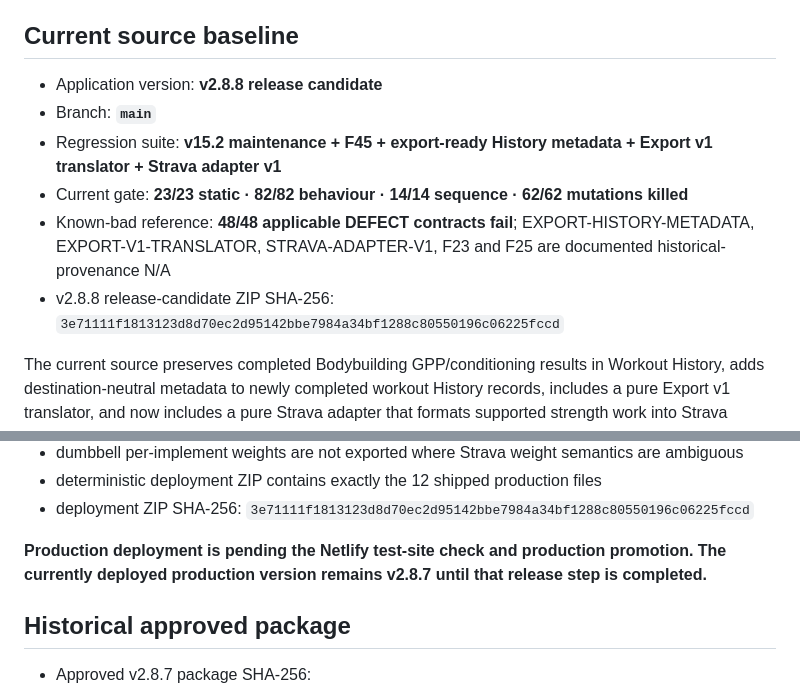
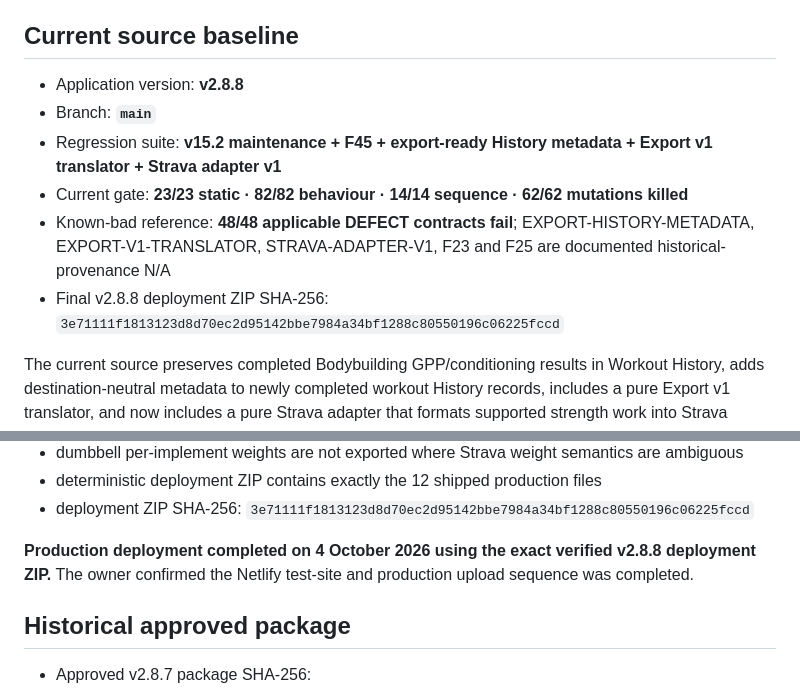
Before and after one commit to bvomstrength-cloud/bvom-strength, a Markdown page: README.md, 2 parts joined by grey strips. GitHub-like rendering.

Commit message:
Record BVOM Strength v2.8.8 deployed

```diff
--- a/README.md
+++ b/README.md
@@ -4,12 +4,12 @@ Production source repository for BVOM Strength.
 
 ## Current source baseline
 
-- Application version: **v2.8.8 release candidate**
+- Application version: **v2.8.8**
 - Branch: **`main`**
 - Regression suite: **v15.2 maintenance + F45 + export-ready History metadata + Export v1 translator + Strava adapter v1**
 - Current gate: **23/23 static · 82/82 behaviour · 14/14 sequence · 62/62 mutations killed**
 - Known-bad reference: **48/48 applicable DEFECT contracts fail**; EXPORT-HISTORY-METADATA, EXPORT-V1-TRANSLATOR, STRAVA-ADAPTER-V1, F23 and F25 are documented historical-provenance N/A
-- v2.8.8 release-candidate ZIP SHA-256: `3e71111f1813123d8d70ec2d95142bbe7984a34bf1288c80550196c06225fccd`
+- Final v2.8.8 deployment ZIP SHA-256: `3e71111f1813123d8d70ec2d95142bbe7984a34bf1288c80550196c06225fccd`
 
 The current source preserves completed Bodybuilding GPP/conditioning results in Workout History, adds destination-neutral metadata to newly completed workout History records, includes a pure Export v1 translator, and now includes a pure Strava adapter that formats supported strength work into Strava JSON-upload data without OAuth, tokens, network transport, or account connection.
 
@@ -33,7 +33,7 @@ Automated release evidence:
 - deterministic deployment ZIP contains exactly the 12 shipped production files
 - deployment ZIP SHA-256: `3e71111f1813123d8d70ec2d95142bbe7984a34bf1288c80550196c06225fccd`
 
-**Production deployment is pending the Netlify test-site check and production promotion. The currently deployed production version remains v2.8.7 until that release step is completed.**
+**Production deployment completed on 4 October 2026 using the exact verified v2.8.8 deployment ZIP.** The owner confirmed the Netlify test-site and production upload sequence was completed.
 
 ## Historical approved package
 
```
